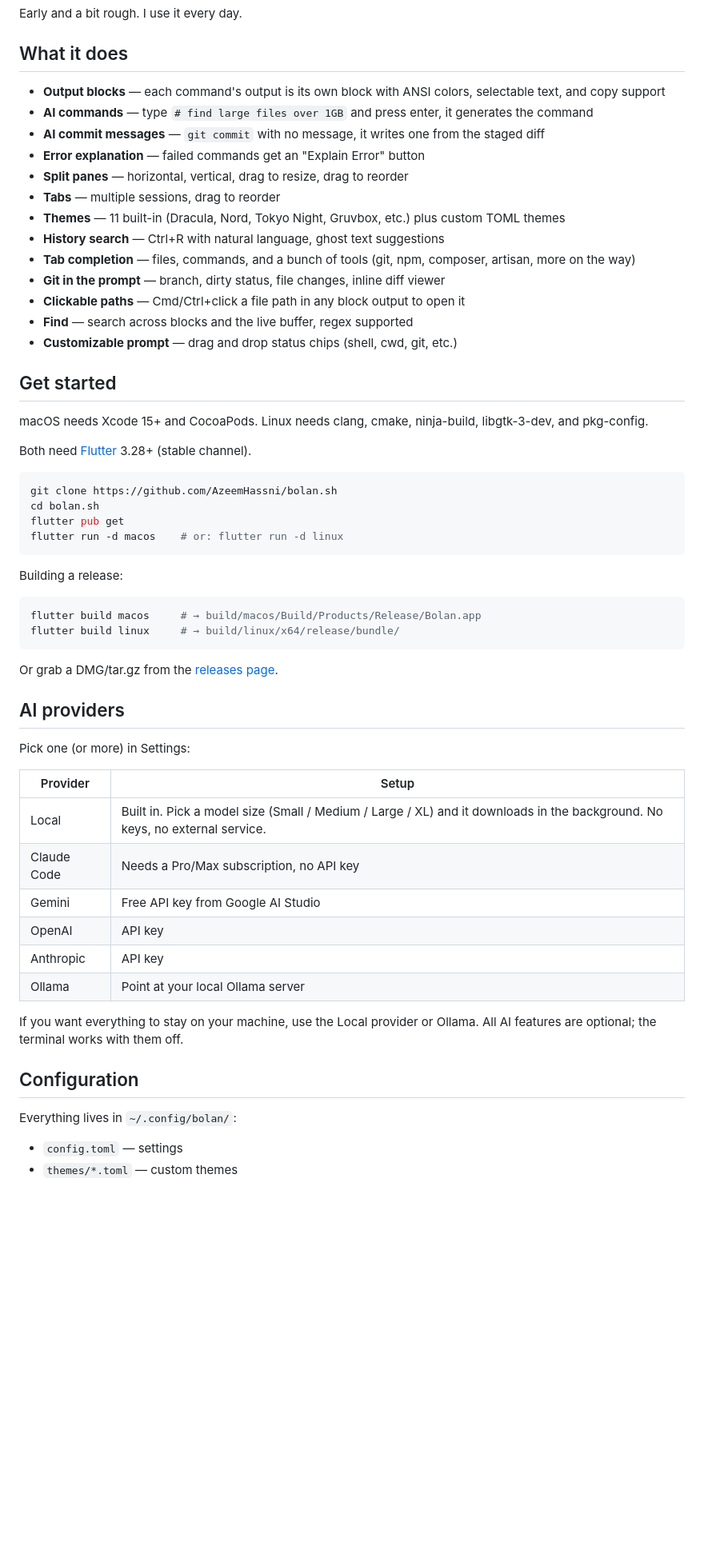
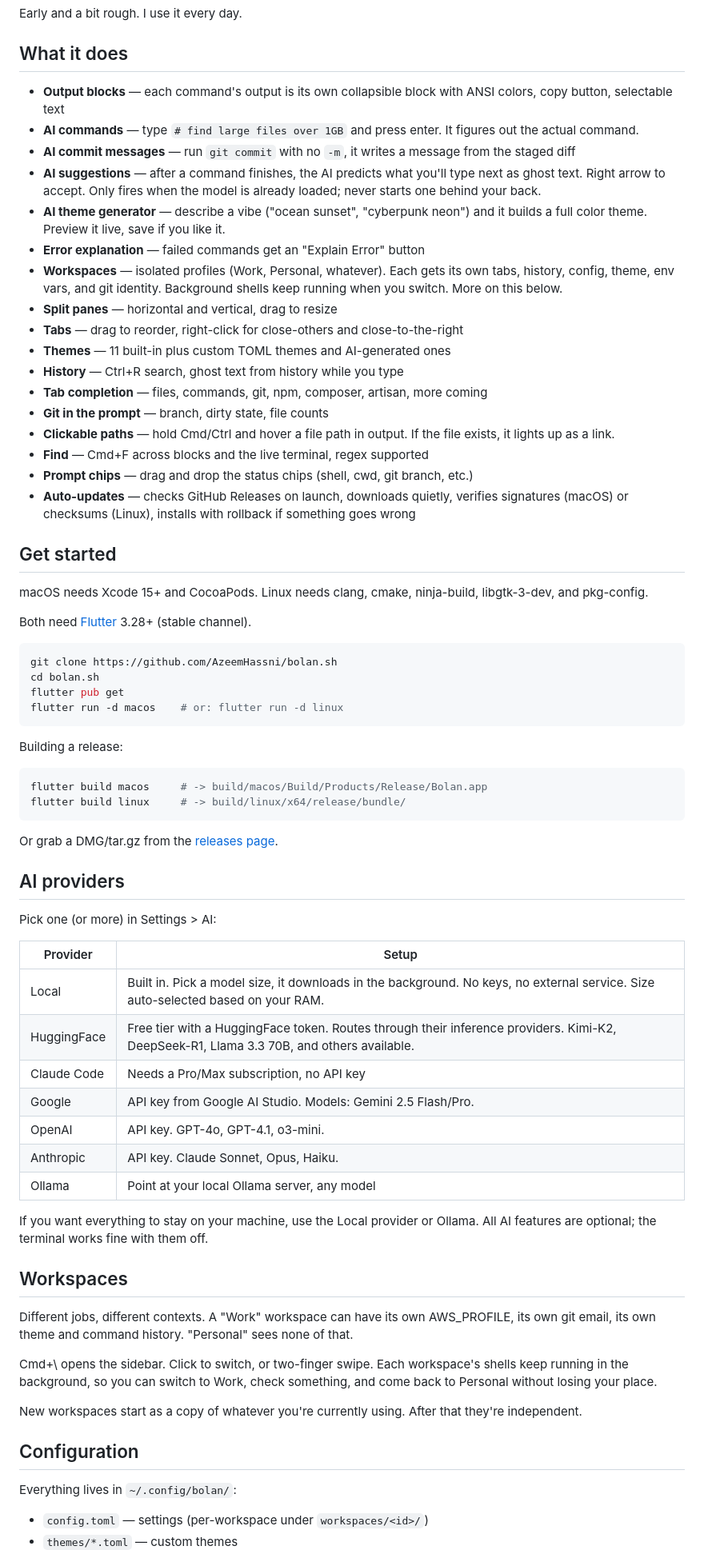
Before and after one commit to azeemhassni/bolan.sh, a Markdown page: README.md, the part around one of its changes. Shown at 80% size. GitHub-like rendering; blank space fills up the shorter version.

Commit message:
update readme with workspaces, AI themes, HuggingFace, auto-updates

````diff
--- a/README.md
+++ b/README.md
@@ -16,19 +16,23 @@ Early and a bit rough. I use it every day.
 
 ## What it does
 
-- **Output blocks** — each command's output is its own block with ANSI colors, selectable text, and copy support
-- **AI commands** — type `# find large files over 1GB` and press enter, it generates the command
-- **AI commit messages** — `git commit` with no message, it writes one from the staged diff
+- **Output blocks** — each command's output is its own collapsible block with ANSI colors, copy button, selectable text
+- **AI commands** — type `# find large files over 1GB` and press enter. It figures out the actual command.
+- **AI commit messages** — run `git commit` with no `-m`, it writes a message from the staged diff
+- **AI suggestions** — after a command finishes, the AI predicts what you'll type next as ghost text. Right arrow to accept. Only fires when the model is already loaded; never starts one behind your back.
+- **AI theme generator** — describe a vibe ("ocean sunset", "cyberpunk neon") and it builds a full color theme. Preview it live, save if you like it.
 - **Error explanation** — failed commands get an "Explain Error" button
-- **Split panes** — horizontal, vertical, drag to resize, drag to reorder
-- **Tabs** — multiple sessions, drag to reorder
-- **Themes** — 11 built-in (Dracula, Nord, Tokyo Night, Gruvbox, etc.) plus custom TOML themes
-- **History search** — Ctrl+R with natural language, ghost text suggestions
-- **Tab completion** — files, commands, and a bunch of tools (git, npm, composer, artisan, more on the way)
-- **Git in the prompt** — branch, dirty status, file changes, inline diff viewer
-- **Clickable paths** — Cmd/Ctrl+click a file path in any block output to open it
-- **Find** — search across blocks and the live buffer, regex supported
-- **Customizable prompt** — drag and drop status chips (shell, cwd, git, etc.)
+- **Workspaces** — isolated profiles (Work, Personal, whatever). Each gets its own tabs, history, config, theme, env vars, and git identity. Background shells keep running when you switch. More on this below.
+- **Split panes** — horizontal and vertical, drag to resize
+- **Tabs** — drag to reorder, right-click for close-others and close-to-the-right
+- **Themes** — 11 built-in plus custom TOML themes and AI-generated ones
+- **History** — Ctrl+R search, ghost text from history while you type
+- **Tab completion** — files, commands, git, npm, composer, artisan, more coming
+- **Git in the prompt** — branch, dirty state, file counts
+- **Clickable paths** — hold Cmd/Ctrl and hover a file path in output. If the file exists, it lights up as a link.
+- **Find** — Cmd+F across blocks and the live terminal, regex supported
+- **Prompt chips** — drag and drop the status chips (shell, cwd, git branch, etc.)
+- **Auto-updates** — checks GitHub Releases on launch, downloads quietly, verifies signatures (macOS) or checksums (Linux), installs with rollback if something goes wrong
 
 ## Get started
 
@@ -46,30 +50,39 @@ flutter run -d macos    # or: flutter run -d linux
 Building a release:
 
 ```bash
-flutter build macos     # → build/macos/Build/Products/Release/Bolan.app
-flutter build linux     # → build/linux/x64/release/bundle/
+flutter build macos     # -> build/macos/Build/Products/Release/Bolan.app
+flutter build linux     # -> build/linux/x64/release/bundle/
 ```
 
 Or grab a DMG/tar.gz from the [releases page](https://github.com/AzeemHassni/bolan.sh/releases).
 
 ## AI providers
 
-Pick one (or more) in Settings:
+Pick one (or more) in Settings > AI:
 
 | Provider | Setup |
 |---|---|
-| Local | Built in. Pick a model size (Small / Medium / Large / XL) and it downloads in the background. No keys, no external service. |
+| Local | Built in. Pick a model size, it downloads in the background. No keys, no external service. Size auto-selected based on your RAM. |
+| HuggingFace | Free tier with a HuggingFace token. Routes through their inference providers. Kimi-K2, DeepSeek-R1, Llama 3.3 70B, and others available. |
 | Claude Code | Needs a Pro/Max subscription, no API key |
-| Gemini | Free API key from Google AI Studio |
-| OpenAI | API key |
-| Anthropic | API key |
-| Ollama | Point at your local Ollama server |
+| Google | API key from Google AI Studio. Models: Gemini 2.5 Flash/Pro. |
+| OpenAI | API key. GPT-4o, GPT-4.1, o3-mini. |
+| Anthropic | API key. Claude Sonnet, Opus, Haiku. |
+| Ollama | Point at your local Ollama server, any model |
 
-If you want everything to stay on your machine, use the Local provider or Ollama. All AI features are optional; the terminal works with them off.
+If you want everything to stay on your machine, use the Local provider or Ollama. All AI features are optional; the terminal works fine with them off.
+
+## Workspaces
+
+Different jobs, different contexts. A "Work" workspace can have its own AWS_PROFILE, its own git email, its own theme and command history. "Personal" sees none of that.
+
+Cmd+\ opens the sidebar. Click to switch, or two-finger swipe. Each workspace's shells keep running in the background, so you can switch to Work, check something, and come back to Personal without losing your place.
+
+New workspaces start as a copy of whatever you're currently using. After that they're independent.
 
 ## Configuration
 
 Everything lives in `~/.config/bolan/`:
 
-- `config.toml` — settings
+- `config.toml` — settings (per-workspace under `workspaces/<id>/`)
 - `themes/*.toml` — custom themes
````
Also changed, not shown: other parts of README.md (+7 -6 lines).
